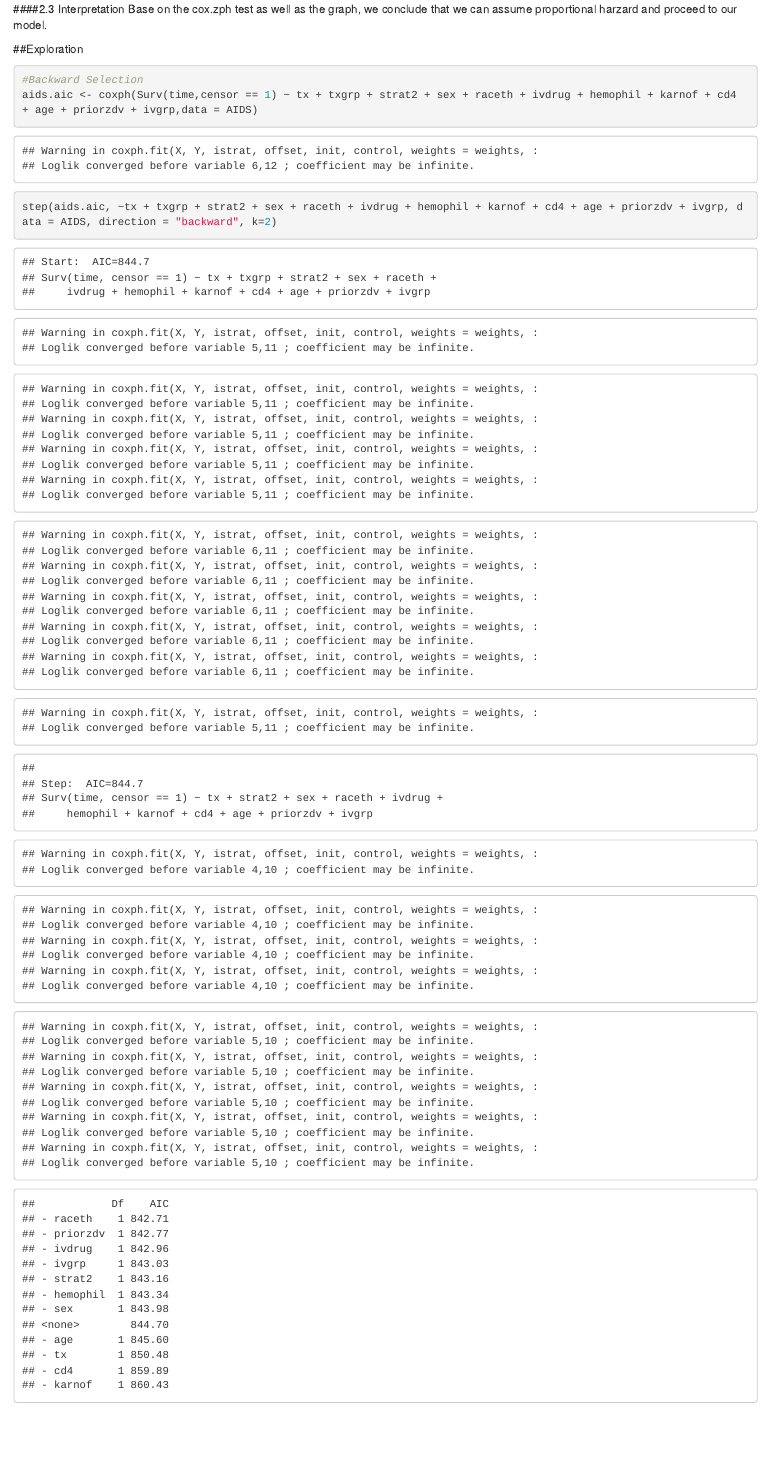
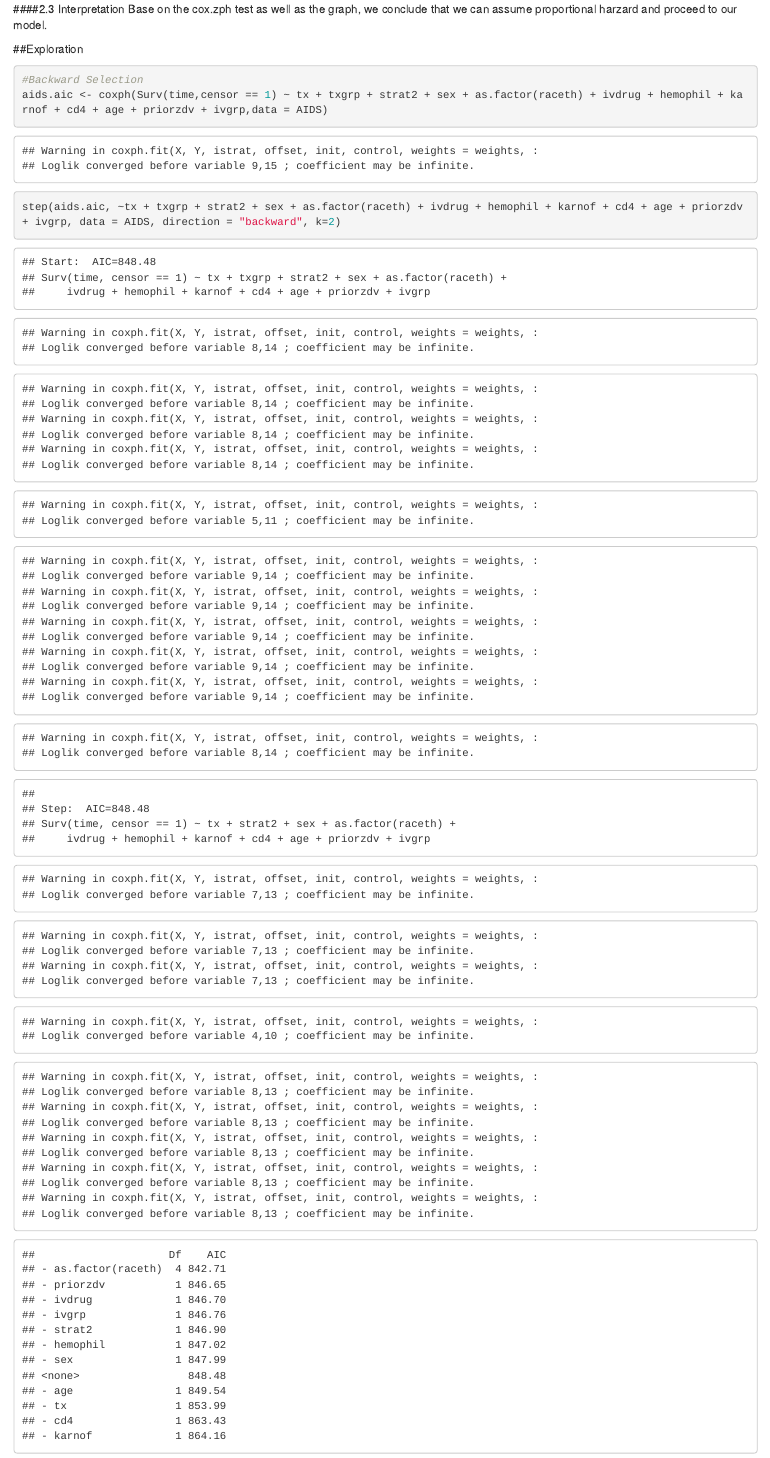
Before and after one commit to YuqingY/Survival-Analysis-Porject, an R Markdown document (EDA.Rmd): the page in a window 1100 px wide, from 16950 px down. Rendered offline with R 4.5, knitr and Pandoc, with nearby package versions.

Commit message:
recoded race as categorical variable

````diff
--- a/EDA.Rmd
+++ b/EDA.Rmd
@@ -174,8 +174,8 @@ ggsurvplot(survfit(Surv(time,censor == 1) ~ ivdrug, data = AIDS), fun = "cloglog
 ##Exploration
 ```{r}
 #Backward Selection
-aids.aic <- coxph(Surv(time,censor == 1) ~ tx + txgrp + strat2 + sex + raceth + ivdrug + hemophil + karnof + cd4 + age + priorzdv + ivgrp,data = AIDS)
-step(aids.aic, ~tx + txgrp + strat2 + sex + raceth + ivdrug + hemophil + karnof + cd4 + age + priorzdv + ivgrp, data = AIDS, direction = "backward", k=2)
+aids.aic <- coxph(Surv(time,censor == 1) ~ tx + txgrp + strat2 + sex + as.factor(raceth) + ivdrug + hemophil + karnof + cd4 + age + priorzdv + ivgrp,data = AIDS)
+step(aids.aic, ~tx + txgrp + strat2 + sex + as.factor(raceth) + ivdrug + hemophil + karnof + cd4 + age + priorzdv + ivgrp, data = AIDS, direction = "backward", k=2)
 #Cox PH
 coxph(formula = Surv(time, censor == 1) ~ tx + karnof + cd4 + age + ivgrp, data = AIDS)
 ```
````
